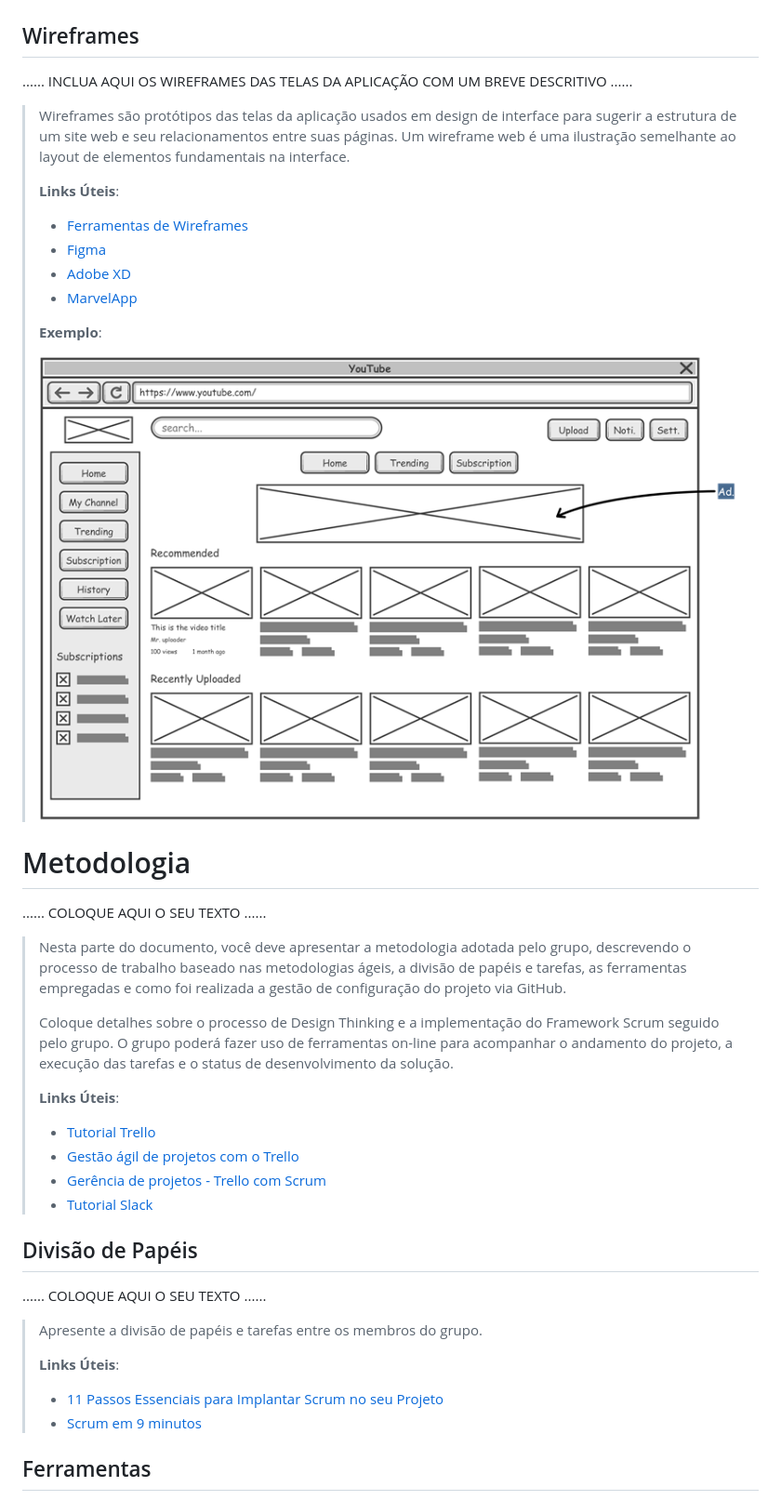
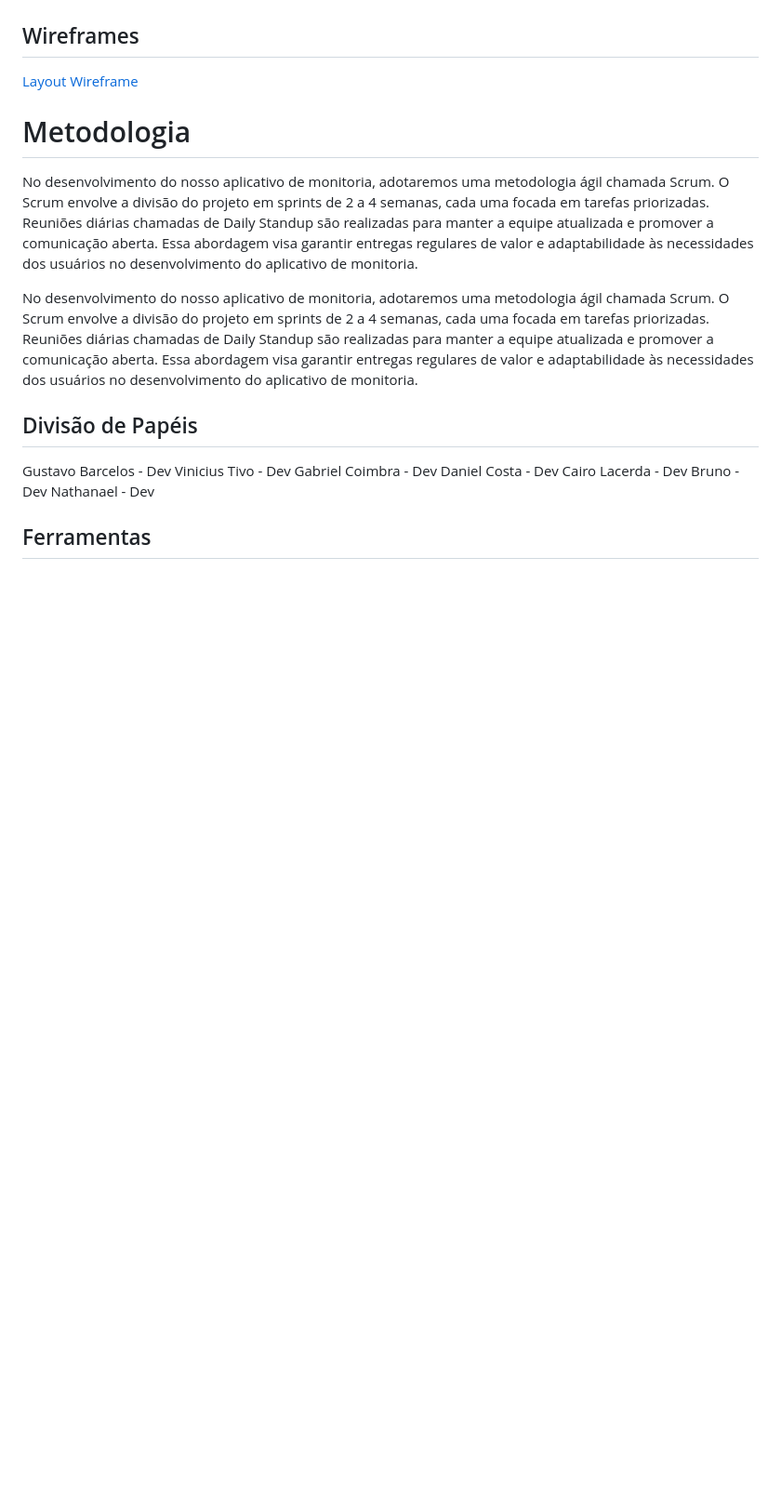
Before and after one commit to ICEI-PUCMinas-PSG-SI-TI/tiaw-2023-2-gestaodemonitorias, a Markdown page: docs/relatorio/Relatorio Tecnico - TEMPLATE.md, the part around the change printed below. Shown: that part at 93% size. Drawn GitHub-style; blank space fills up the shorter version.

```diff
--- a/docs/relatorio/Relatorio Tecnico - TEMPLATE.md
+++ b/docs/relatorio/Relatorio Tecnico - TEMPLATE.md
@@ -241,53 +203,38 @@ O projeto está restrito pelos itens apresentados na tabela a seguir.
 
 ## Wireframes
 
-......  INCLUA AQUI OS WIREFRAMES DAS TELAS DA APLICAÇÃO COM UM BREVE DESCRITIVO ......
-
-> Wireframes são protótipos das telas da aplicação usados em design de interface para sugerir a
-> estrutura de um site web e seu relacionamentos entre suas
-> páginas. Um wireframe web é uma ilustração semelhante ao
-> layout de elementos fundamentais na interface.
->
-> **Links Úteis**:
-> - [Ferramentas de Wireframes](https://rockcontent.com/blog/wireframes/)
-> - [Figma](https://www.figma.com/)
-> - [Adobe XD](https://www.adobe.com/br/products/xd.html#scroll)
-> - [MarvelApp](https://marvelapp.com/developers/documentation/tutorials/)
->
-> **Exemplo**:
->
-> ![Exemplo de Wireframe](images/wireframe-example.png)
-
+ [Layout Wireframe](https://www.figma.com/file/STOfWOhxehC8RZllHS0BxV/PucToria?type=design&node-id=0-1&mode=design)
 
 # Metodologia
 
-......  COLOQUE AQUI O SEU TEXTO ......
+No desenvolvimento do nosso aplicativo de monitoria, adotaremos uma metodologia
+ágil chamada Scrum. O Scrum envolve a divisão do projeto em sprints de 2 a 4
+semanas, cada uma focada em tarefas priorizadas. Reuniões diárias chamadas de
+Daily Standup são realizadas para manter a equipe atualizada e promover a
+comunicação aberta. Essa abordagem visa garantir entregas regulares de valor e
+adaptabilidade às necessidades dos usuários no desenvolvimento do aplicativo de
+monitoria.
 
-> Nesta parte do documento, você deve apresentar a metodologia
-> adotada pelo grupo, descrevendo o processo de trabalho baseado nas metodologias ágeis,
-> a divisão de papéis e tarefas, as ferramentas empregadas e como foi realizada a
-> gestão de configuração do projeto via GitHub.
->
-> Coloque detalhes sobre o processo de Design Thinking e a implementação do Framework Scrum seguido
-> pelo grupo. O grupo poderá fazer uso de ferramentas on-line para acompanhar
-> o andamento do projeto, a execução das tarefas e o status de desenvolvimento
-> da solução.
->
-> **Links Úteis**:
-> - [Tutorial Trello](https://trello.com/b/8AygzjUA/tutorial-trello)
-> - [Gestão ágil de projetos com o Trello](https://www.youtube.com/watch?v=1o9BOMAKBRE)
-> - [Gerência de projetos - Trello com Scrum](https://www.youtube.com/watch?v=DHLA8X_ujwo)
-> - [Tutorial Slack](https://slack.com/intl/en-br/)
+
+No desenvolvimento do nosso aplicativo de monitoria, adotaremos uma metodologia
+ágil chamada Scrum. O Scrum envolve a divisão do projeto em sprints de 2 a 4
+semanas, cada uma focada em tarefas priorizadas. Reuniões diárias chamadas de
+Daily Standup são realizadas para manter a equipe atualizada e promover a
+comunicação aberta. Essa abordagem visa garantir entregas regulares de valor e
+adaptabilidade às necessidades dos usuários no desenvolvimento do aplicativo de
+monitoria.
+
 
 ## Divisão de Papéis
 
-......  COLOQUE AQUI O SEU TEXTO ......
+Gustavo Barcelos - Dev
+Vinicius Tivo - Dev
+Gabriel Coimbra - Dev
+Daniel Costa - Dev
+Cairo Lacerda - Dev
+Bruno - Dev
+Nathanael - Dev
 
-> Apresente a divisão de papéis e tarefas entre os membros do grupo.
->
-> **Links Úteis**:
-> - [11 Passos Essenciais para Implantar Scrum no seu Projeto](https://mindmaster.com.br/scrum-11-passos/)
-> - [Scrum em 9 minutos](https://www.youtube.com/watch?v=XfvQWnRgxG0)
 
 
 ## Ferramentas
```
Also changed, not shown: other parts of docs/relatorio/Relatorio Tecnico - TEMPLATE.md (+34 -100 lines).
